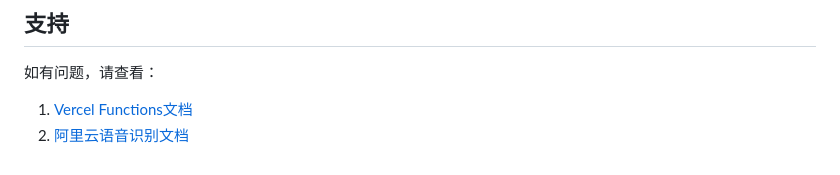
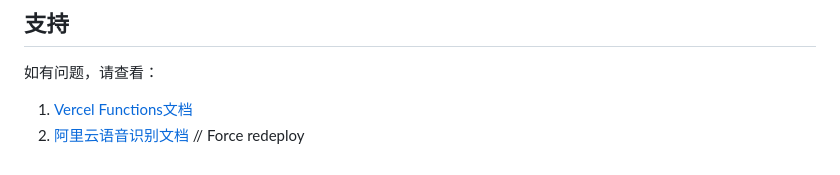
Before and after one commit to WuKunhuan163/aliyun_voice_to_text_api, a Markdown page: README.md, the part around the change. GitHub-like rendering.

Commit message:
Force redeploy to fix Vercel cache issue

```diff
--- a/README.md
+++ b/README.md
@@ -174,3 +174,4 @@ function blobToBase64(blob) {
 如有问题，请查看：
 1. [Vercel Functions文档](https://vercel.com/docs/functions)
 2. [阿里云语音识别文档](https://help.aliyun.com/product/30413.html)
+// Force redeploy
```
